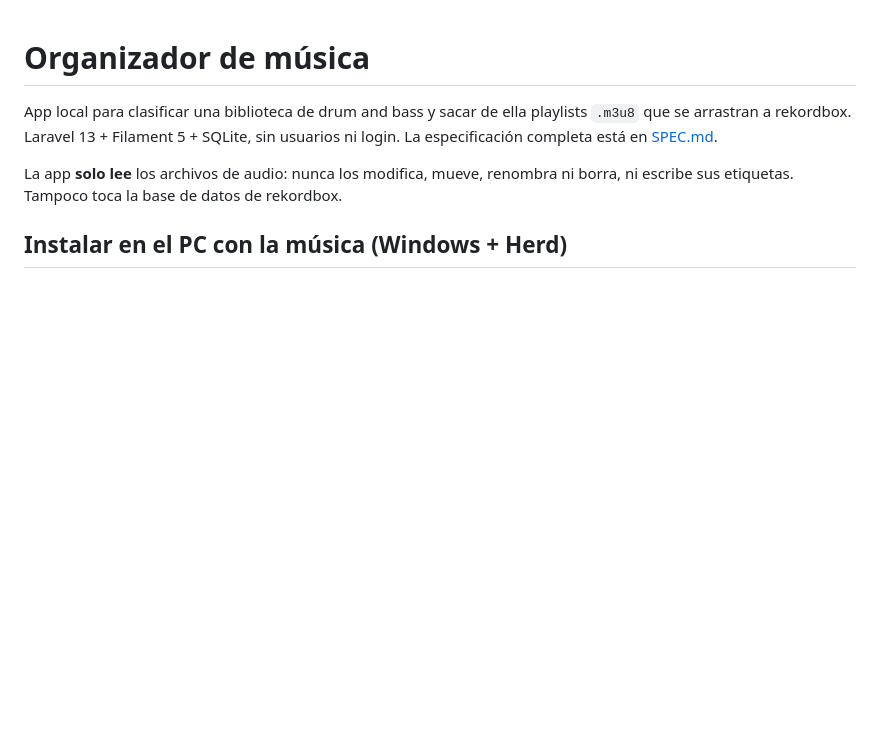
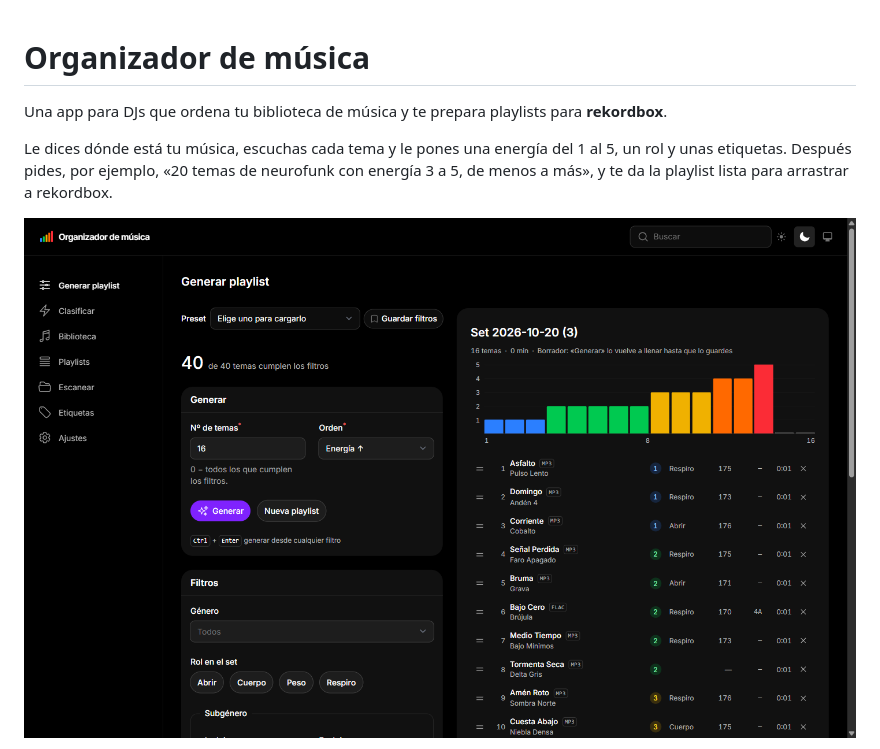
Before and after one commit to Reddo-1/organizador-musica, a Markdown page: README.md, the part around one of its changes. Rendered like a GitHub page; pictures changed too: docs/screenshots/generar.png (added); blank space fills up the shorter version.

```diff
--- a/README.md
+++ b/README.md
@@ -1,8 +1,8 @@
 # Organizador de música
 
-App local para clasificar una biblioteca de drum and bass y sacar de ella playlists `.m3u8` que se arrastran a rekordbox. Laravel 13 + Filament 5 + SQLite, sin usuarios ni login. La especificación completa está en [SPEC.md](SPEC.md).
+Una app para DJs que ordena tu biblioteca de música y te prepara playlists para **rekordbox**.
 
-La app **solo lee** los archivos de audio: nunca los modifica, mueve, renombra ni borra, ni escribe sus etiquetas. Tampoco toca la base de datos de rekordbox.
+Le dices dónde está tu música, escuchas cada tema y le pones una energía del 1 al 5, un rol y unas etiquetas. Después pides, por ejemplo, «20 temas de neurofunk con energía 3 a 5, de menos a más», y te da la playlist lista para arrastrar a rekordbox.
 
-## Instalar en el PC con la música (Windows + Herd)
+![Generar una playlist](docs/screenshots/generar.png)
 
```
Also changed, not shown: other parts of README.md (+51 -52 lines), ESTADO.md (+3 -3 lines), docs/screenshots/biblioteca.png (added), docs/screenshots/clasificar.png (added).
